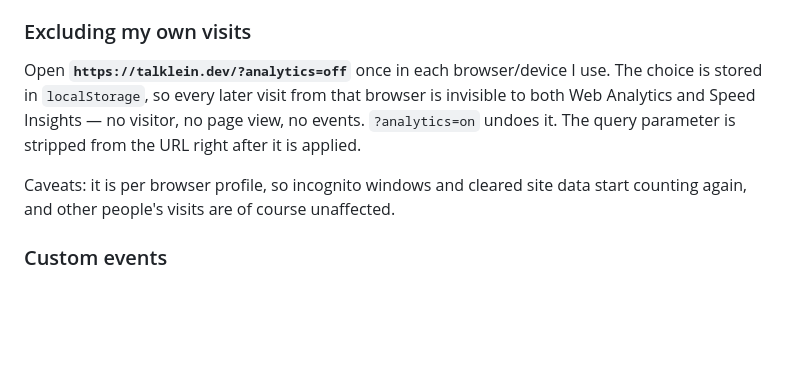
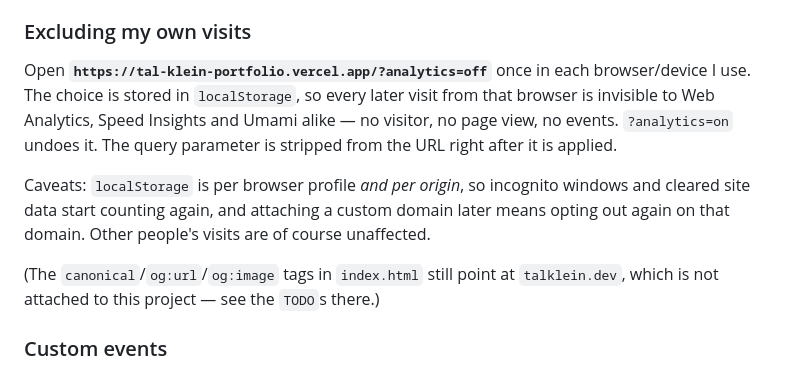
Before and after one commit to TalKleinBgu/tal-klein-portfolio, a Markdown page: README.md, the part around the change. GitHub-like rendering; blank space fills up the shorter version.

Commit message:
Fix opt-out URL in README to the actual production domain
The README told me to opt out at talklein.dev, but that domain is not
attached to the project — production serves from
tal-klein-portfolio.vercel.app. localStorage is origin-scoped, so the
opt-out only ever applied to the origin actually visited.

Also note the stale talklein.dev canonical/og tags in index.html.

Co-Authored-By: Claude Opus 5 <noreply@anthropic.com>
Claude-Session: https://claude.ai/code/session_018nkSbzaC8dWexLrprarxkY

```diff
--- a/README.md
+++ b/README.md
@@ -45,14 +45,19 @@ violation first: the fix is to add the new collector origin to `connect-src`.
 
 ### Excluding my own visits
 
-Open **`https://talklein.dev/?analytics=off`** once in each browser/device I use.
-The choice is stored in `localStorage`, so every later visit from that browser is
-invisible to both Web Analytics and Speed Insights — no visitor, no page view, no
-events. `?analytics=on` undoes it. The query parameter is stripped from the URL
-right after it is applied.
+Open **`https://tal-klein-portfolio.vercel.app/?analytics=off`** once in each
+browser/device I use. The choice is stored in `localStorage`, so every later visit
+from that browser is invisible to Web Analytics, Speed Insights and Umami alike —
+no visitor, no page view, no events. `?analytics=on` undoes it. The query
+parameter is stripped from the URL right after it is applied.
 
-Caveats: it is per browser profile, so incognito windows and cleared site data
-start counting again, and other people's visits are of course unaffected.
+Caveats: `localStorage` is per browser profile *and per origin*, so incognito
+windows and cleared site data start counting again, and attaching a custom domain
+later means opting out again on that domain. Other people's visits are of course
+unaffected.
+
+(The `canonical`/`og:url`/`og:image` tags in `index.html` still point at
+`talklein.dev`, which is not attached to this project — see the `TODO`s there.)
 
 ### Custom events
 
```
